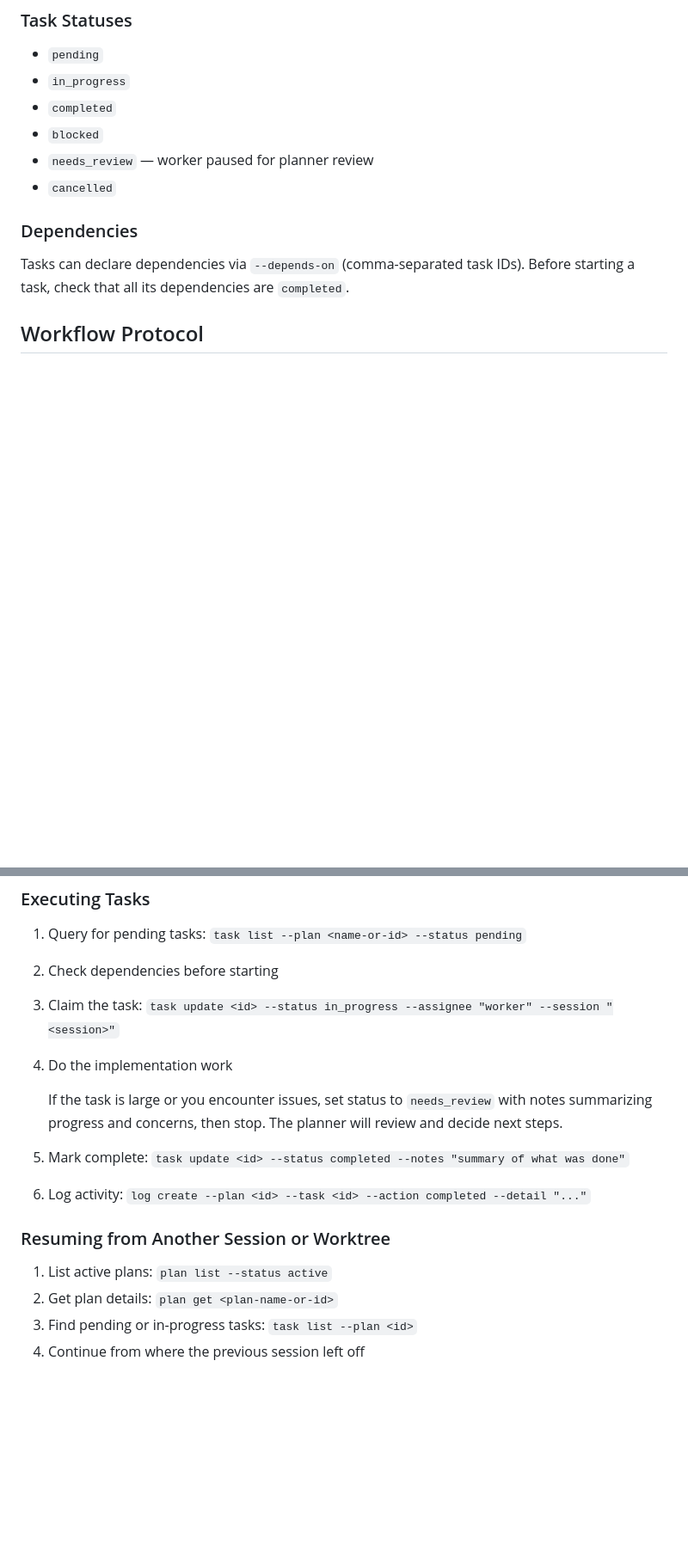
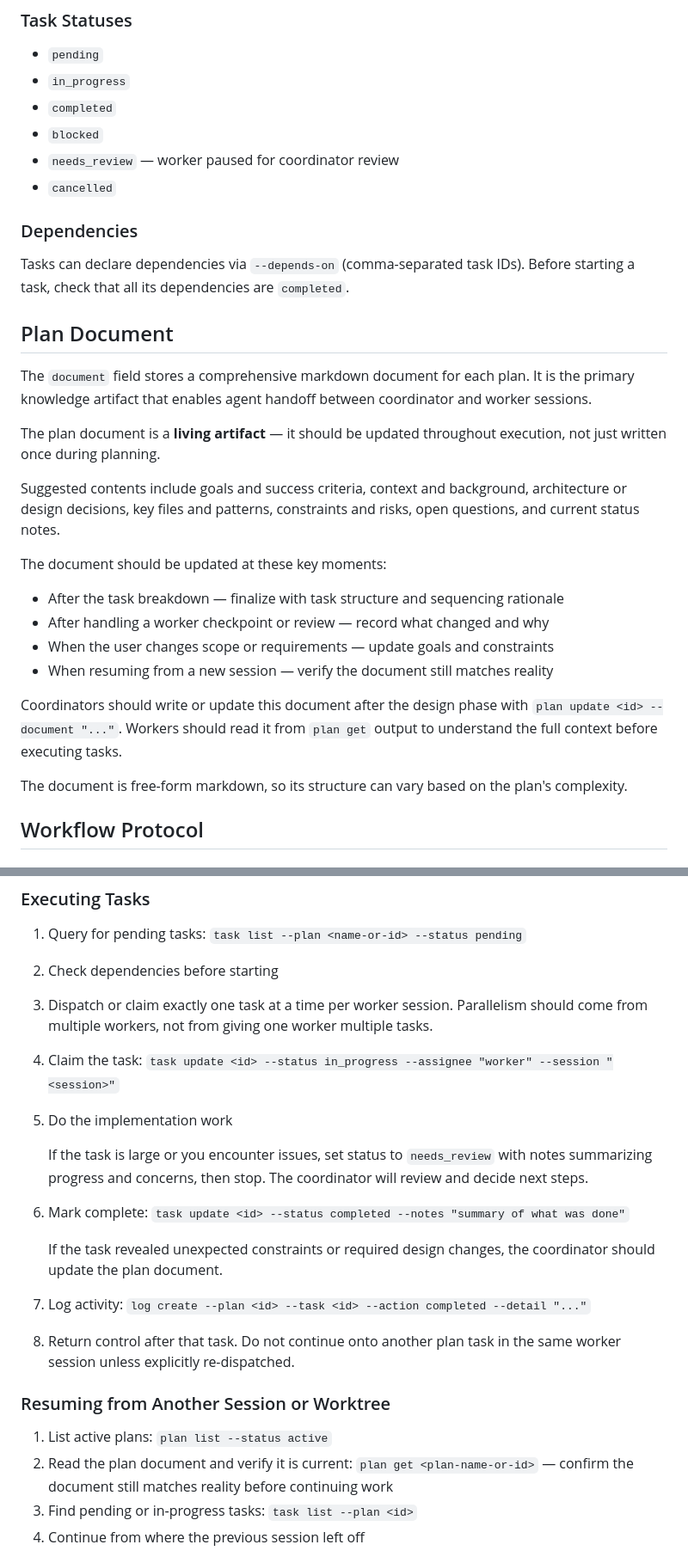
Before and after one commit to jmfederico/agentbook, a Markdown page: skills/agentbook/SKILL.md, 2 parts joined by grey strips. Shown at 86% size. Rendered like a GitHub page; blank space fills up the shorter version.

Commit message:
instruct agents to dispatch one plan task per worker

```diff
--- a/skills/agentbook/SKILL.md
+++ b/skills/agentbook/SKILL.md
@@ -79,12 +79,30 @@ Plan JSON includes both a stable UUID `id` and a user-facing `name`. Prefer show
 - `in_progress`
 - `completed`
 - `blocked`
-- `needs_review` — worker paused for planner review
+- `needs_review` — worker paused for coordinator review
 - `cancelled`
 
 ### Dependencies
 
 Tasks can declare dependencies via `--depends-on` (comma-separated task IDs). Before starting a task, check that all its dependencies are `completed`.
+
+## Plan Document
+
+The `document` field stores a comprehensive markdown document for each plan. It is the primary knowledge artifact that enables agent handoff between coordinator and worker sessions.
+
+The plan document is a **living artifact** — it should be updated throughout execution, not just written once during planning.
+
+Suggested contents include goals and success criteria, context and background, architecture or design decisions, key files and patterns, constraints and risks, open questions, and current status notes.
+
+The document should be updated at these key moments:
+- After the task breakdown — finalize with task structure and sequencing rationale
+- After handling a worker checkpoint or review — record what changed and why
+- When the user changes scope or requirements — update goals and constraints
+- When resuming from a new session — verify the document still matches reality
+
+Coordinators should write or update this document after the design phase with `plan update <id> --document "..."`. Workers should read it from `plan get` output to understand the full context before executing tasks.
+
+The document is free-form markdown, so its structure can vary based on the plan's complexity.
 
 ## Workflow Protocol
 
@@ -100,18 +118,23 @@ Tasks can declare dependencies via `--depends-on` (comma-separated task IDs). Be
 
 1. Query for pending tasks: `task list --plan <name-or-id> --status pending`
 2. Check dependencies before starting
-3. Claim the task: `task update <id> --status in_progress --assignee "worker" --session "<session>"`
-4. Do the implementation work
+3. Dispatch or claim exactly one task at a time per worker session. Parallelism should come from multiple workers, not from giving one worker multiple tasks.
+4. Claim the task: `task update <id> --status in_progress --assignee "worker" --session "<session>"`
+5. Do the implementation work
 
-   If the task is large or you encounter issues, set status to `needs_review` with notes summarizing progress and concerns, then stop. The planner will review and decide next steps.
+    If the task is large or you encounter issues, set status to `needs_review` with notes summarizing progress and concerns, then stop. The coordinator will review and decide next steps.
 
-5. Mark complete: `task update <id> --status completed --notes "summary of what was done"`
-6. Log activity: `log create --plan <id> --task <id> --action completed --detail "..."`
+6. Mark complete: `task update <id> --status completed --notes "summary of what was done"`
+
+    If the task revealed unexpected constraints or required design changes, the coordinator should update the plan document.
+
+7. Log activity: `log create --plan <id> --task <id> --action completed --detail "..."`
+8. Return control after that task. Do not continue onto another plan task in the same worker session unless explicitly re-dispatched.
 
 ### Resuming from Another Session or Worktree
 
 1. List active plans: `plan list --status active`
-2. Get plan details: `plan get <plan-name-or-id>`
+2. Read the plan document and verify it is current: `plan get <plan-name-or-id>` — confirm the document still matches reality before continuing work
 3. Find pending or in-progress tasks: `task list --plan <id>`
 4. Continue from where the previous session left off
 
```
Also changed, not shown: other parts of skills/agentbook/SKILL.md (+2 -2 lines), agents/coordinator.md (+10 -8 lines), agents/worker.md (+2 -1 lines).
